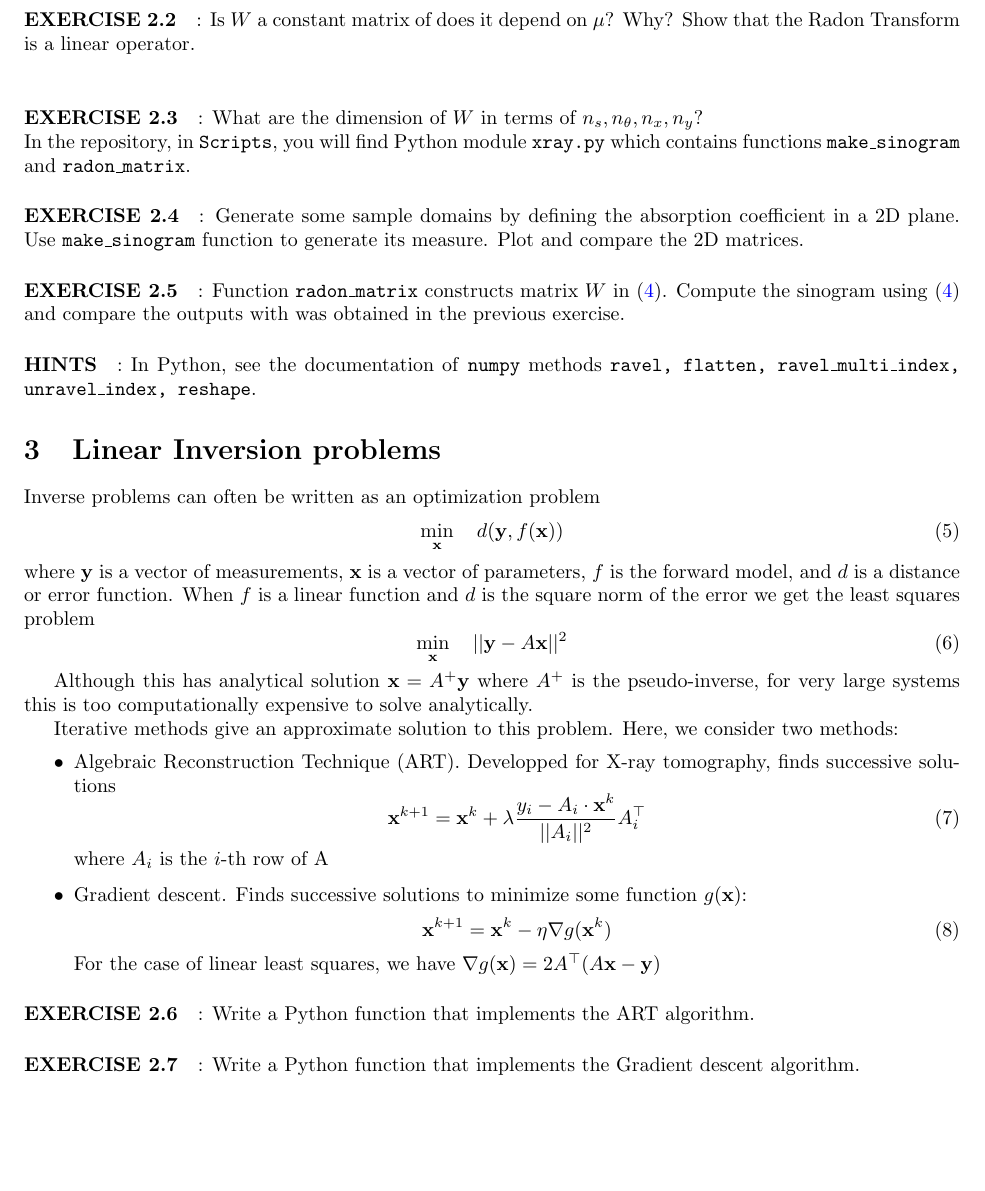
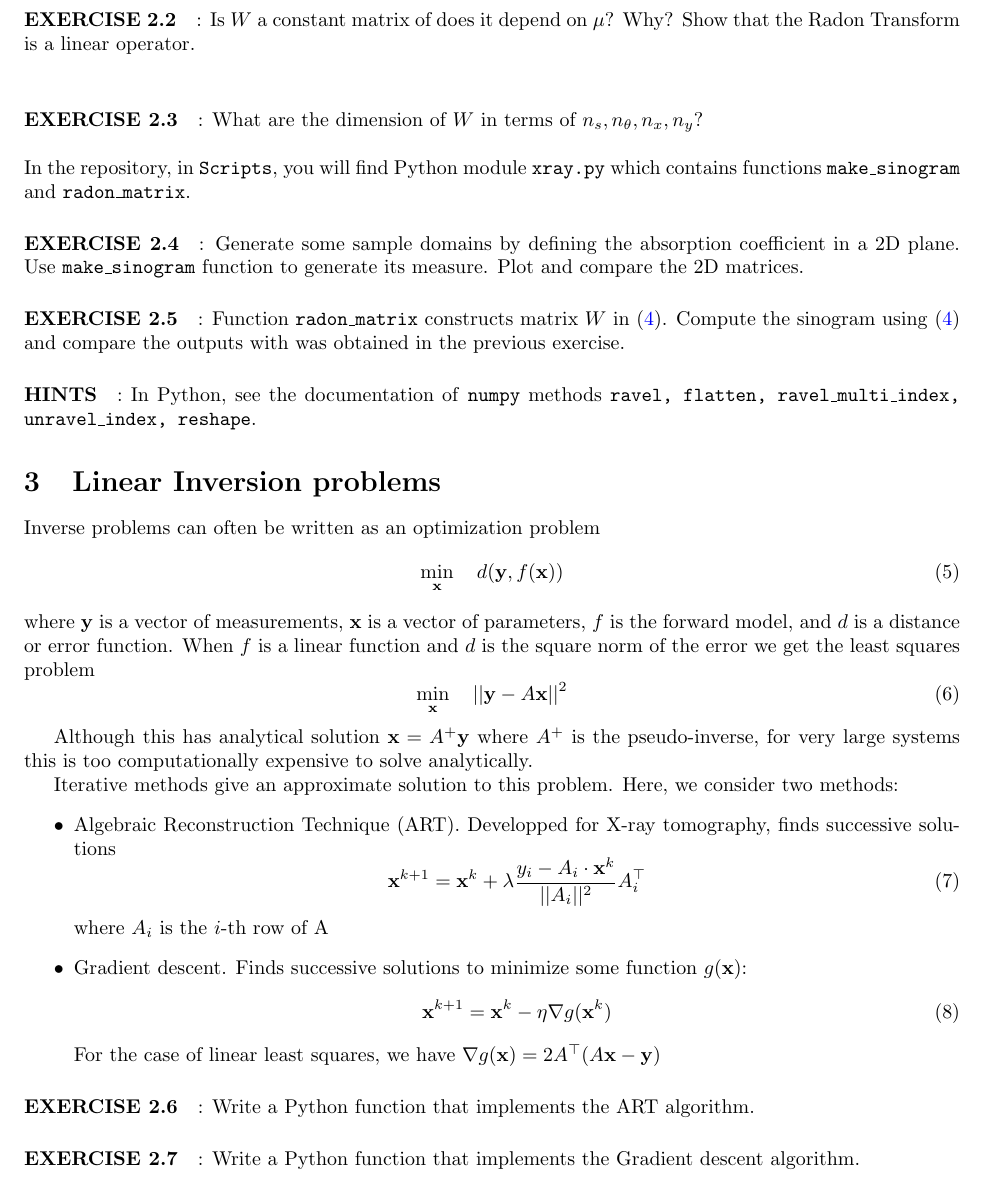
Before and after one commit to m93rodriguez/BioMed-Inversion-Course, a LaTeX document (Documents/Practical_Work/2_Measures/tp2_forward.tex): part of page 2 of 2 before the commit and part of page 2 of 3 after it, cut so that both start at the same text, the shorter picture padded with empty space. Compiled offline with pdfLaTeX.

Commit message:
Typo in TP2

```diff
--- a/Documents/Practical_Work/2_Measures/tp2_forward.tex
+++ b/Documents/Practical_Work/2_Measures/tp2_forward.tex
@@ -100,7 +100,7 @@ where $\mathbf p$ is an unwrapped version of the sinogram, and $\bm\mu$ is an un
 
 \paragraph{EXERCISE 2.2}: Is $W$ a constant matrix of does it depend on $\mu$? Why? Show that the Radon Transform is a linear operator. \\
 
-\paragraph{EXERCISE 2.3}: What are the dimension of $W$ in terms of $n_s, n_\theta, n_x, n_y$?
+\paragraph{EXERCISE 2.3}: What are the dimension of $W$ in terms of $n_s, n_\theta, n_x, n_y$?  \\
 
 \noindent In the repository, in \texttt{Scripts}, you will find Python module \texttt{xray.py} which contains functions \texttt{make\_sinogram} and \texttt{radon\_matrix}.
 
```
Also changed, not shown: Documents/Practical_Work/2_Measures/tp2_forward.pdf.
